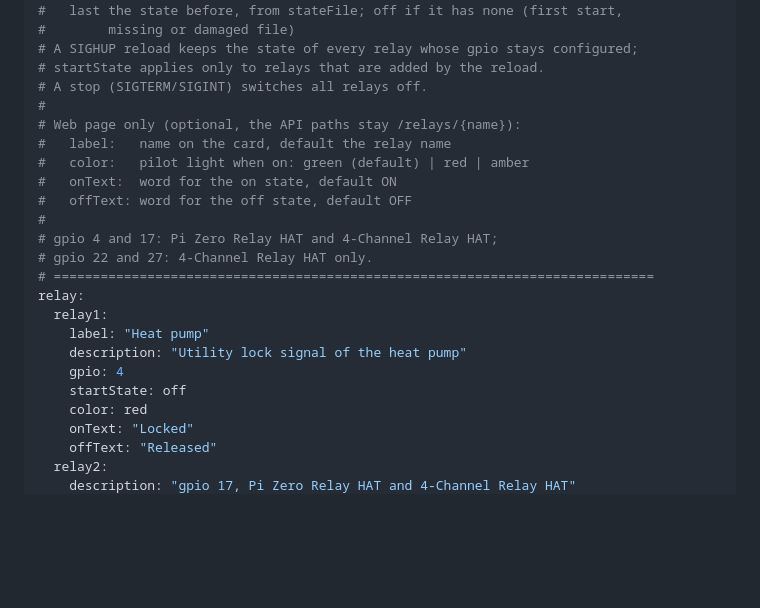
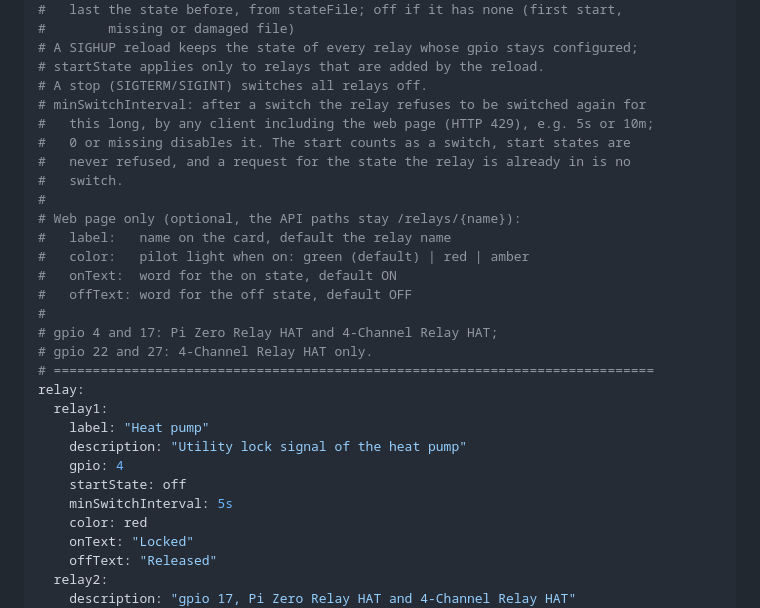
Before and after one commit to womat/relayhat, a Markdown page: README.md, the part around one of its changes. Rendered like a GitHub page; blank space fills up the shorter version.

```diff
--- a/README.md
+++ b/README.md
@@ -240,6 +251,11 @@ webserver:
 # A SIGHUP reload keeps the state of every relay whose gpio stays configured;
 # startState applies only to relays that are added by the reload.
 # A stop (SIGTERM/SIGINT) switches all relays off.
+# minSwitchInterval: after a switch the relay refuses to be switched again for
+#   this long, by any client including the web page (HTTP 429), e.g. 5s or 10m;
+#   0 or missing disables it. The start counts as a switch, start states are
+#   never refused, and a request for the state the relay is already in is no
+#   switch.
 #
 # Web page only (optional, the API paths stay /relays/{name}):
 #   label:   name on the card, default the relay name
@@ -256,6 +272,7 @@ relay:
     description: "Utility lock signal of the heat pump"
     gpio: 4
     startState: off
+    minSwitchInterval: 5s
     color: red
     onText: "Locked"
     offText: "Released"
```
Also changed, not shown: other parts of README.md (+13 -2 lines), CLAUDE.md (+1 -0 lines), docs/screenshots/web-ui-dark.png, docs/screenshots/web-ui-phone.png, docs/screenshots/web-ui.png, 11 other files.
